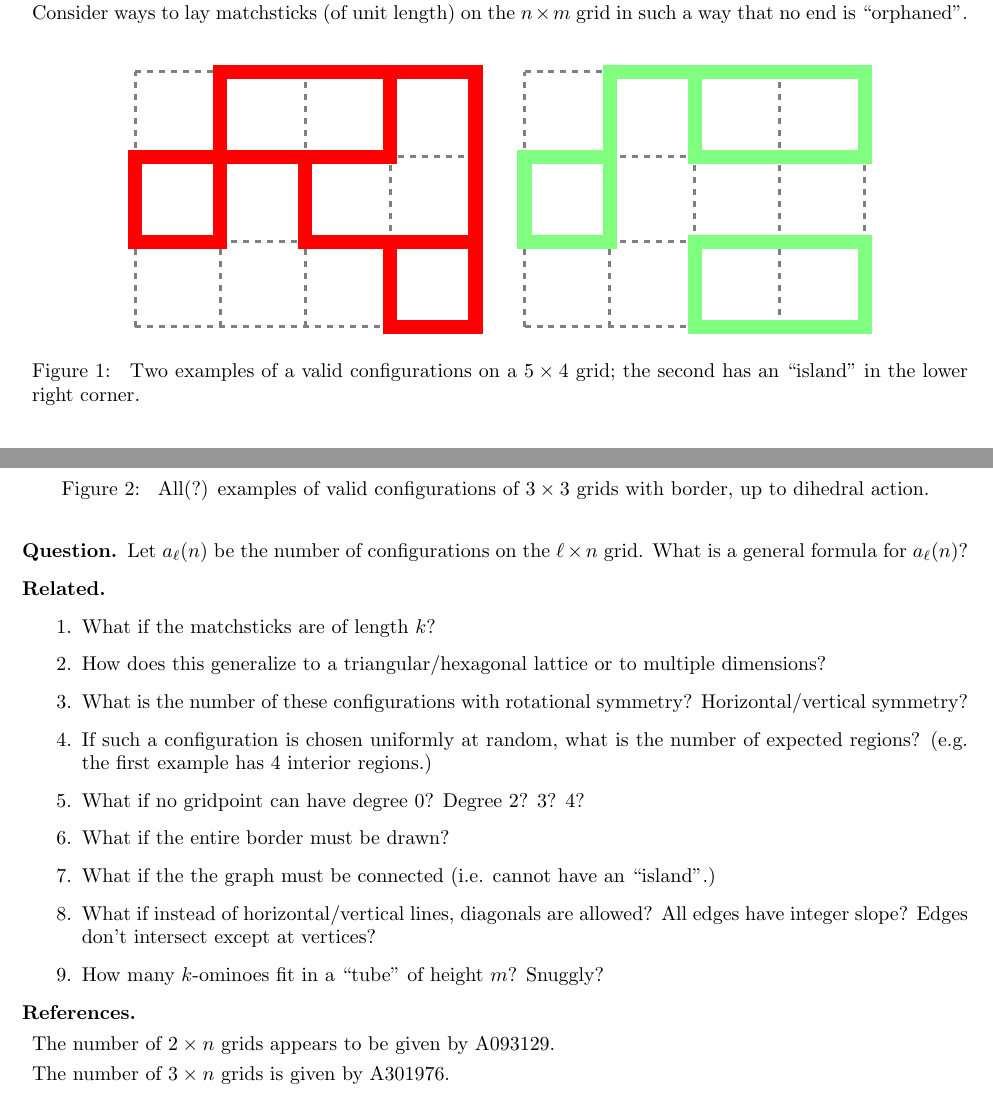
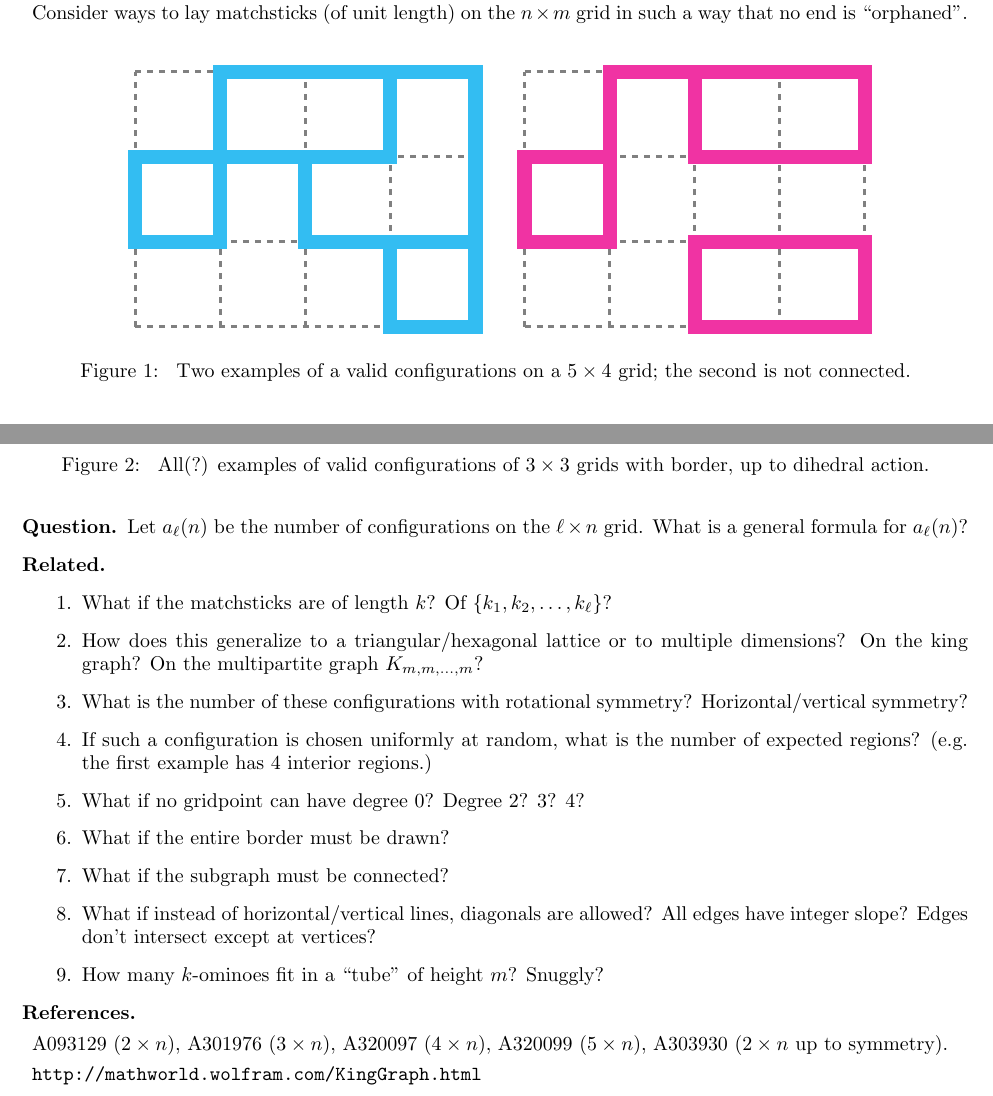
Before and after one commit to peterkagey/OpenishProblems, a LaTeX document (v2/056_problem.tex): two parts of the page, joined at a grey line, cut so that both start at the same text. Compiled offline with pdfLaTeX.

Commit message:
Problem 56: Update example colors, related questions, and references.

```diff
--- a/v2/056_problem.tex
+++ b/v2/056_problem.tex
@@ -9,17 +9,17 @@ such a way that no end is ``orphaned''.
   \centering
   \begin{tikzpicture}[scale=1.5]
     \draw[ultra thick, gray, dashed] (0,0) grid (4,-3);
-    \draw[line width=0.25cm, red] (2,-1)--(2,-2)--(3,-2);
-    \draw[line width=0.25cm, red] (3,-0)--(3,-1)--(0,-1)--(0,-2)--(1,-2)--(1,-0)--(4,-0)--(4,-3)--(3,-3)--(3,-2)--(4,-2);
+    \draw[line width=0.25cm, cyan!80] (2,-1)--(2,-2)--(3,-2);
+    \draw[line width=0.25cm, cyan!80] (3,-0)--(3,-1)--(0,-1)--(0,-2)--(1,-2)--(1,-0)--(4,-0)--(4,-3)--(3,-3)--(3,-2)--(4,-2);
   \end{tikzpicture}\hspace{0.5cm}
   \begin{tikzpicture}[scale=1.5]
     \draw[ultra thick, gray, dashed] (0,0) grid (4,3);
-    \draw[line width=0.25cm, green!50] (1,2)--(0,2)--(0,1)--(1,1)--(1,2)--(1,3)--(2,3)--(3,3)--(4,3)--(4,2)--(3,2)--(2,2)--(2,3);
-    \draw[line width=0.25cm, green!50] (4,0)--(4,1)--(2,1)--(2,0)--cycle;
+    \draw[line width=0.25cm, magenta!80] (1,2)--(0,2)--(0,1)--(1,1)--(1,2)--(1,3)--(2,3)--(3,3)--(4,3)--(4,2)--(3,2)--(2,2)--(2,3);
+    \draw[line width=0.25cm, magenta!80] (4,0)--(4,1)--(2,1)--(2,0)--cycle;
   \end{tikzpicture}
   \caption{
     Two examples of a valid configurations on a $5 \times 4$ grid; the second
-    has an ``island'' in the lower right corner.
+    is not connected.
   }
 \end{figure}
 \begin{figure}[ht!]
@@ -61,9 +65,9 @@ such a way that no end is ``orphaned''.
 \end{question}
 
 \begin{related}
-  \item What if the matchsticks are of length $k$?
+  \item What if the matchsticks are of length $k$? Of $\{k_1,k_2, \hdots, k_\ell\}$?
   \item How does this generalize to a triangular/hexagonal lattice or to
-    multiple dimensions?
+    multiple dimensions? On the king graph? On the multipartite graph $K_{m,m,\hdots,m}$?
   \item What is the number of these configurations with rotational symmetry?
     Horizontal/vertical symmetry?
   \item If such a configuration is chosen uniformly at random, what is the
@@ -71,14 +75,15 @@ such a way that no end is ``orphaned''.
     regions.)
   \item What if no gridpoint can have degree 0? Degree 2? 3? 4?
   \item What if the entire border must be drawn?
-  \item What if the the graph must be connected (i.e. cannot have an ``island''.)
+  \item What if the subgraph must be connected?
   \item What if instead of horizontal/vertical lines, diagonals are allowed?
     All edges have integer slope?
     Edges don't intersect except at vertices?
   \item How many $k$-ominoes fit in a ``tube'' of height $m$? Snuggly?
 \end{related}
 \begin{references}
-  \item The number of $2 \times n$ grids appears to be given by A093129.
-  \item The number of $3 \times n$ grids is given by A301976.
+  \item A093129 ($2 \times n$), A301976 ($3 \times n$), A320097 ($4 \times n$),
+    A320099 ($5 \times n$), A303930 ($2 \times n$ up to symmetry).
+  \item \url{http://mathworld.wolfram.com/KingGraph.html}
 \end{references}
 \end{document}
```
Also changed, not shown: v2/056_problem.pdf, v2/056_problem.tex (26 more changed lines).
